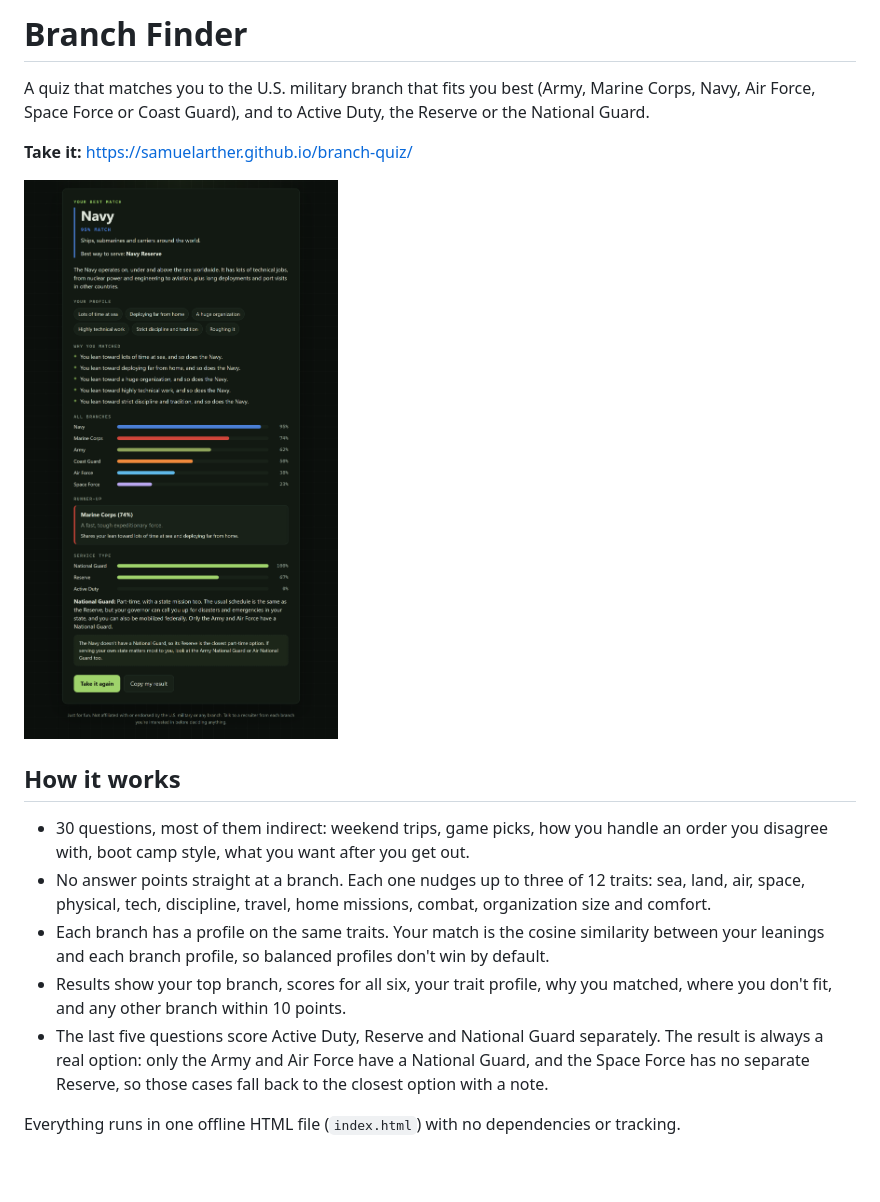
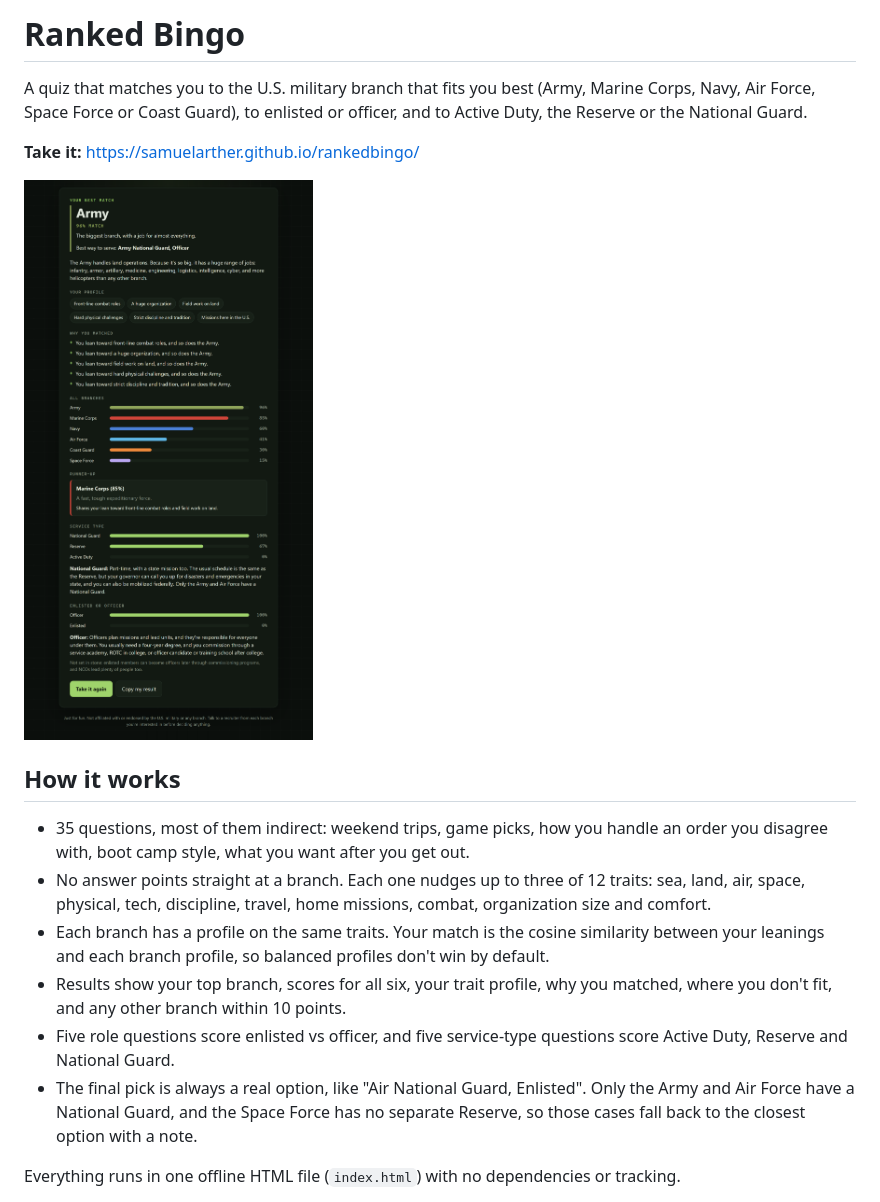
Before and after one commit to SamuelArther/rankedbingo, a Markdown page: README.md, the part around the change. Drawn GitHub-style; pictures changed too: screenshots/3-results-desktop.png; blank space fills up the shorter version.

Commit message:
Rename to Ranked Bingo and add enlisted vs officer scoring

```diff
--- a/README.md
+++ b/README.md
@@ -1,18 +1,19 @@
-# Branch Finder
+# Ranked Bingo
 
-A quiz that matches you to the U.S. military branch that fits you best (Army, Marine Corps, Navy, Air Force, Space Force or Coast Guard), and to Active Duty, the Reserve or the National Guard.
+A quiz that matches you to the U.S. military branch that fits you best (Army, Marine Corps, Navy, Air Force, Space Force or Coast Guard), to enlisted or officer, and to Active Duty, the Reserve or the National Guard.
 
-**Take it:** https://samuelarther.github.io/branch-quiz/
+**Take it:** https://samuelarther.github.io/rankedbingo/
 
 ![Results](screenshots/3-results-desktop.png)
 
 ## How it works
 
-- 30 questions, most of them indirect: weekend trips, game picks, how you handle an order you disagree with, boot camp style, what you want after you get out.
+- 35 questions, most of them indirect: weekend trips, game picks, how you handle an order you disagree with, boot camp style, what you want after you get out.
 - No answer points straight at a branch. Each one nudges up to three of 12 traits: sea, land, air, space, physical, tech, discipline, travel, home missions, combat, organization size and comfort.
 - Each branch has a profile on the same traits. Your match is the cosine similarity between your leanings and each branch profile, so balanced profiles don't win by default.
 - Results show your top branch, scores for all six, your trait profile, why you matched, where you don't fit, and any other branch within 10 points.
-- The last five questions score Active Duty, Reserve and National Guard separately. The result is always a real option: only the Army and Air Force have a National Guard, and the Space Force has no separate Reserve, so those cases fall back to the closest option with a note.
+- Five role questions score enlisted vs officer, and five service-type questions score Active Duty, Reserve and National Guard.
+- The final pick is always a real option, like "Air National Guard, Enlisted". Only the Army and Air Force have a National Guard, and the Space Force has no separate Reserve, so those cases fall back to the closest option with a note.
 
 Everything runs in one offline HTML file (`index.html`) with no dependencies or tracking.
 
```
Also changed, not shown: screenshots/1-intro.png, screenshots/2-question.png, screenshots/3-results-phone.png, 1 other file.
